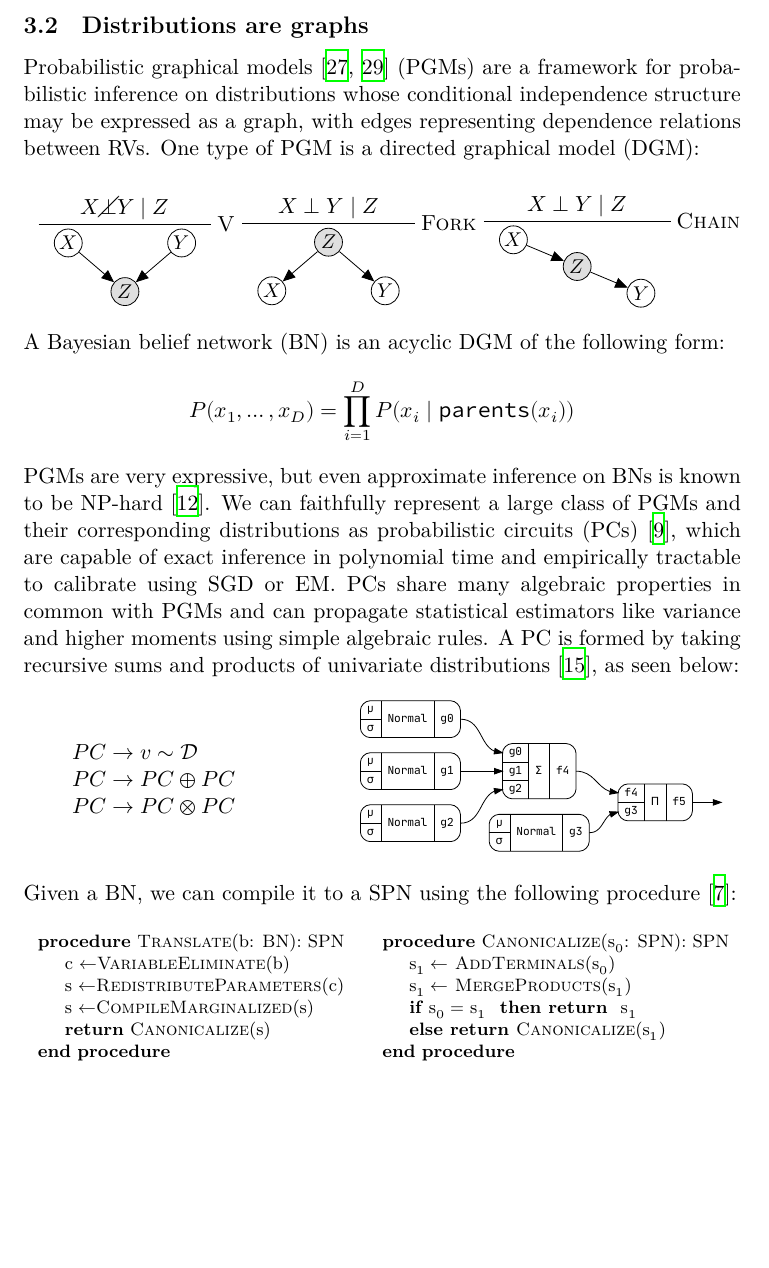
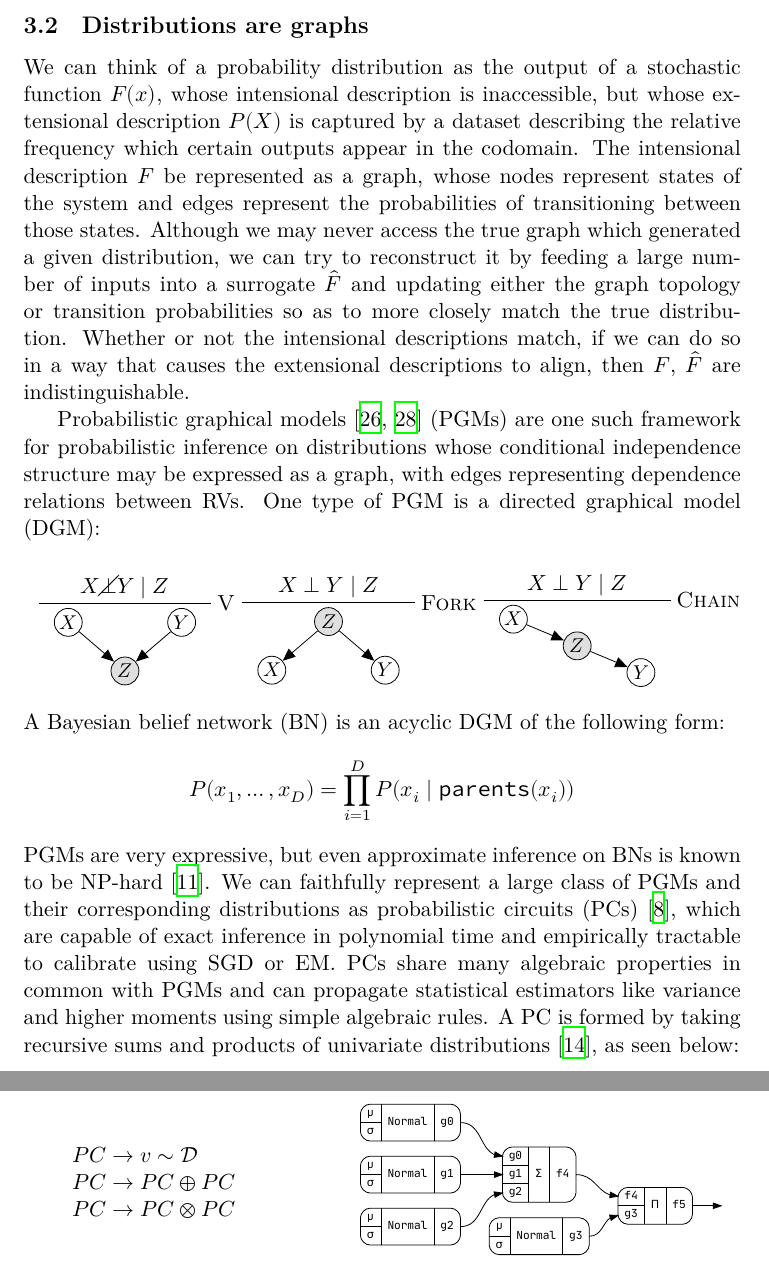
Before and after one commit to breandan/breandan, a LaTeX document (paperwork/literature_review.tex): part of page 13 of 24 before the commit and two parts of pages 13 and 14 of 25 after it, the two joined at a grey line, cut so that both start at the same text, the shorter picture padded with empty space. The pictures show the PDF file paperwork/literature_review.pdf that the author committed with the source.

Commit message:
intensional and extensional descriptions

```diff
--- a/paperwork/literature_review.tex
+++ b/paperwork/literature_review.tex
@@ -942,7 +942,13 @@ l = sqrt(sum)
 
     \pagebreak\subsection{Distributions are graphs}\label{sec:distributions-graphs}
 
-    Probabilistic graphical models~\cite{jordan2003introduction,koller2009probabilistic} (PGMs) are a framework for probabilistic inference on distributions whose conditional independence structure may be expressed as a graph, with edges representing dependence relations between RVs. One type of PGM is a directed graphical model (DGM):
+    We can think of a probability distribution as the output of a stochastic function $F$ which can only be accessed through its extensional description $P(X)$, capturing the relative frequency which certain outputs appear in the codomain. The intensional description $F(x)$ can be seen as a graph, whose nodes represent internal states of the system and edges represent the probabilities of transitioning between those states.
+
+    Although we may never access the true graph which generated a given distribution, we can try to reconstruct it by feeding a large number of inputs into a surrogate $\hat F(X;\theta)$ and updating either the graph topology or transition probabilities so as to more closely match the true distribution. Whether or not the intensional descriptions match, if we can do so in a way that causes the extensional descriptions to align, then $F$, $\hat F$ are indistinguishable.
+
+    A neural network can be seen as a differentiable way of generating such a graph, whose architecture represents the space of all possible graphs. As the network is trained, certain edges are discarded and certain edges are strengthened. A trained neural network is a
+
+    Probabilistic graphical models~\cite{jordan2003introduction,koller2009probabilistic} (PGMs) are another framework for probabilistic inference on distributions whose conditional independence structure may be expressed as a graph, with edges representing dependence relations between RVs. One type of PGM is a directed graphical model (DGM):
 
     \tikzset{latent/.append style={minimum size=14pt, inner sep=1pt, node distance=10pt, draw,circle, inner sep=1pt}, obs/.append style={minimum size=14pt, inner sep=1pt, node distance=10pt, draw,circle, inner sep=1pt}}
     \makeatletter
@@ -1049,40 +1055,40 @@ l = sqrt(sum)
         \end{minipage}
     \end{tabular}
 
-    \noindent Given a BN, we can compile it to a SPN using the following procedure~\cite{butz2019sum}:
-
-    \begin{tabular}{cc}
-        \\
-        \hspace{-1cm}
-        \begin{minipage}[c]{0.5\textwidth}
-            \footnotesize
-        \begin{algorithm}
-            \begin{algorithmic}
-                \Procedure{Translate}{b: BN}: SPN
-                \State c $\leftarrow $\Call{VariableEliminate}{b}
-                \State s $\leftarrow $\Call{RedistributeParameters}{c}
-                \State s $\leftarrow $\Call{CompileMarginalized}{s}
-                \State \Return{\Call{Canonicalize}{s}}
-                \EndProcedure
-            \end{algorithmic}
-            \end{algorithm}
-        \end{minipage}
-        &
-        \hspace{-0.8cm}
-        \begin{minipage}[c]{0.52\textwidth}
-            \footnotesize
-    \begin{algorithm}
-        \begin{algorithmic}
-                \Procedure{Canonicalize}{s$_0$: SPN}: SPN
-                \State s$_1 \leftarrow$ \Call{AddTerminals}{s$_0$}
-                \State s$_1 \leftarrow$ \Call{MergeProducts}{s$_1$}
-                \State $\textbf{if } $s$_0 =$ s$_1$ \textbf{ then return } s$_1$
-                \State $\textbf{else return }$\Call{Canonicalize}{s$_1$}
-                \EndProcedure
-            \end{algorithmic}
-        \end{algorithm}
-    \end{minipage}
-    \end{tabular}
+%    \noindent Given a BN, we can compile it to a SPN using the following procedure~\cite{butz2019sum}:
+%
+%    \begin{tabular}{cc}
+%        \\
+%        \hspace{-1cm}
+%        \begin{minipage}[c]{0.5\textwidth}
+%            \footnotesize
+%        \begin{algorithm}
+%            \begin{algorithmic}
+%                \Procedure{Translate}{b: BN}: SPN
+%                \State c $\leftarrow $\Call{VariableEliminate}{b}
+%                \State s $\leftarrow $\Call{RedistributeParameters}{c}
+%                \State s $\leftarrow $\Call{CompileMarginalized}{s}
+%                \State \Return{\Call{Canonicalize}{s}}
+%                \EndProcedure
+%            \end{algorithmic}
+%            \end{algorithm}
+%        \end{minipage}
+%        &
+%        \hspace{-0.8cm}
+%        \begin{minipage}[c]{0.52\textwidth}
+%            \footnotesize
+%    \begin{algorithm}
+%        \begin{algorithmic}
+%                \Procedure{Canonicalize}{s$_0$: SPN}: SPN
+%                \State s$_1 \leftarrow$ \Call{AddTerminals}{s$_0$}
+%                \State s$_1 \leftarrow$ \Call{MergeProducts}{s$_1$}
+%                \State $\textbf{if } $s$_0 =$ s$_1$ \textbf{ then return } s$_1$
+%                \State $\textbf{else return }$\Call{Canonicalize}{s$_1$}
+%                \EndProcedure
+%            \end{algorithmic}
+%        \end{algorithm}
+%    \end{minipage}
+%    \end{tabular}
 
 
 
```
Also changed, not shown: paperwork/literature_review.pdf, paperwork/literature_review.tex (2 more changed lines).
